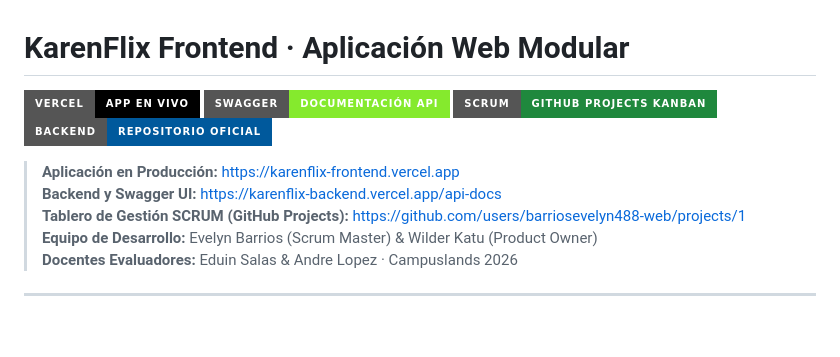
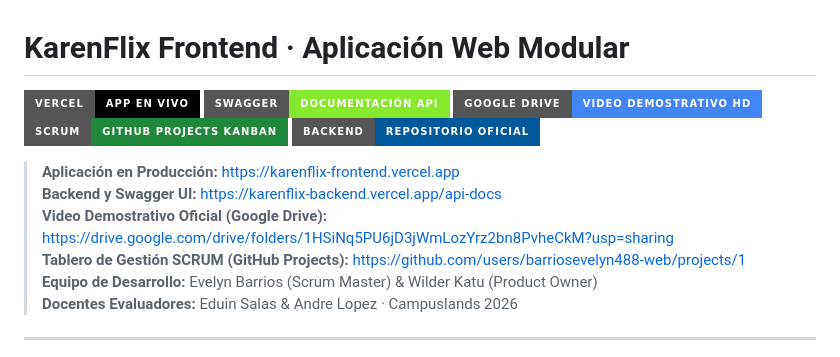
Before and after one commit to WilKtu/karenflix-frontend, a Markdown page: README.md, the part around the change. GitHub-like rendering; badges without logos; blank space fills up the shorter version.

Commit message:
docs: anclar enlace oficial al video de Google Drive en README

```diff
--- a/README.md
+++ b/README.md
@@ -2,11 +2,13 @@
 
 [![App en Vivo](https://img.shields.io/badge/Vercel-App_en_Vivo-000000?style=for-the-badge&logo=vercel&logoColor=white)](https://karenflix-frontend.vercel.app)
 [![API Swagger Docs](https://img.shields.io/badge/Swagger-Documentación_API-85EA2D?style=for-the-badge&logo=swagger&logoColor=black)](https://karenflix-backend.vercel.app/api-docs)
+[![Video Demostrativo](https://img.shields.io/badge/Google_Drive-Video_Demostrativo_HD-4285F4?style=for-the-badge&logo=googledrive&logoColor=white)](https://drive.google.com/drive/folders/1HSiNq5PU6jD3jWmLozYrz2bn8PvheCkM?usp=sharing)
 [![GitHub Projects](https://img.shields.io/badge/SCRUM-GitHub_Projects_Kanban-1F883D?style=for-the-badge&logo=github&logoColor=white)](https://github.com/users/barriosevelyn488-web/projects/1)
 [![Repositorio Backend](https://img.shields.io/badge/Backend-Repositorio_Oficial-00599C?style=for-the-badge&logo=nodedotjs&logoColor=white)](https://github.com/barriosevelyn488-web/Karenflix_backend)
 
 > **Aplicación en Producción:** [https://karenflix-frontend.vercel.app](https://karenflix-frontend.vercel.app)
 > **Backend y Swagger UI:** [https://karenflix-backend.vercel.app/api-docs](https://karenflix-backend.vercel.app/api-docs)
+> **Video Demostrativo Oficial (Google Drive):** [https://drive.google.com/drive/folders/1HSiNq5PU6jD3jWmLozYrz2bn8PvheCkM?usp=sharing](https://drive.google.com/drive/folders/1HSiNq5PU6jD3jWmLozYrz2bn8PvheCkM?usp=sharing)
 > **Tablero de Gestión SCRUM (GitHub Projects):** [https://github.com/users/barriosevelyn488-web/projects/1](https://github.com/users/barriosevelyn488-web/projects/1)
 > **Equipo de Desarrollo:** Evelyn Barrios (Scrum Master) & Wilder Katu (Product Owner)
 > **Docentes Evaluadores:** Eduin Salas & Andre Lopez · Campuslands 2026
```
